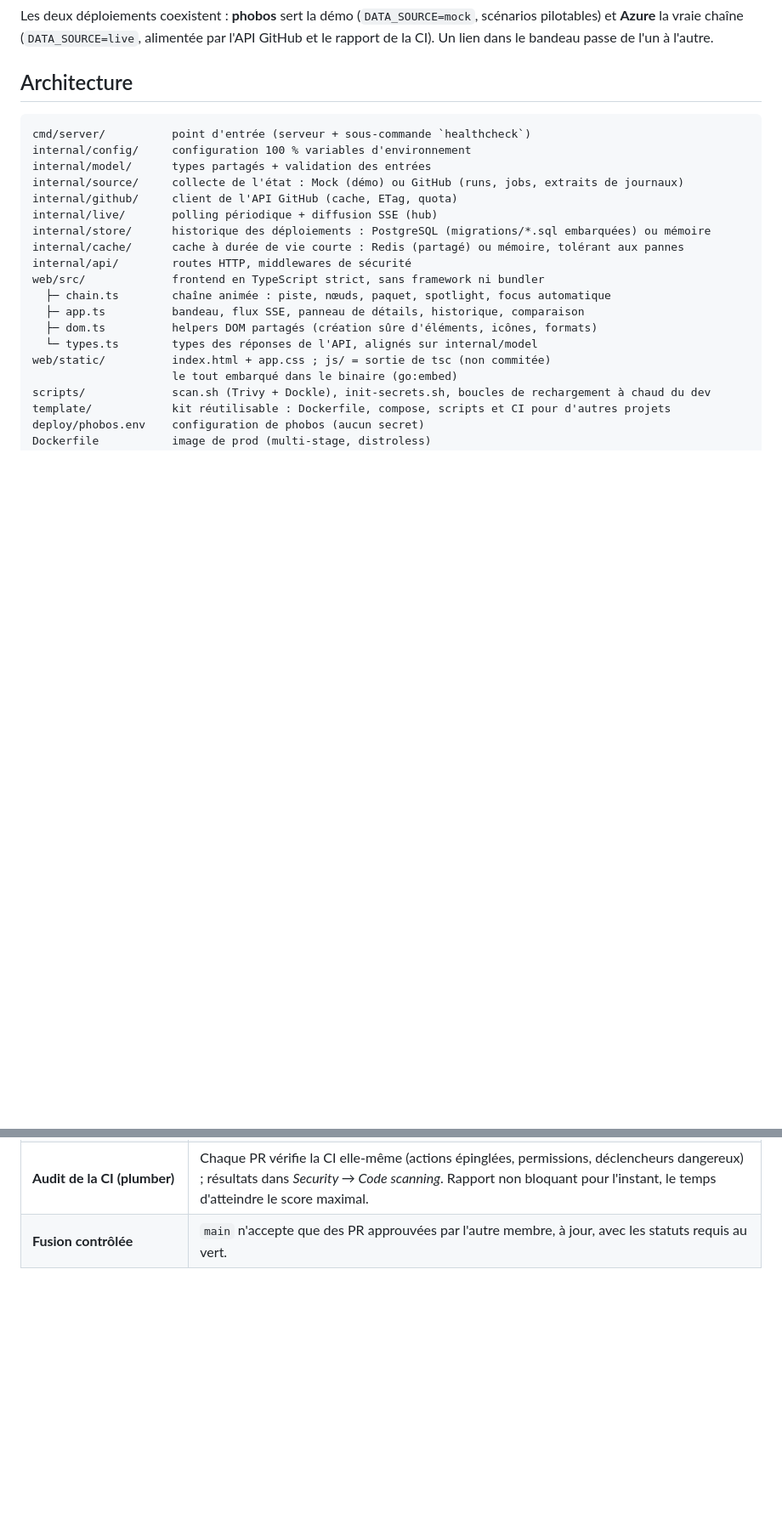
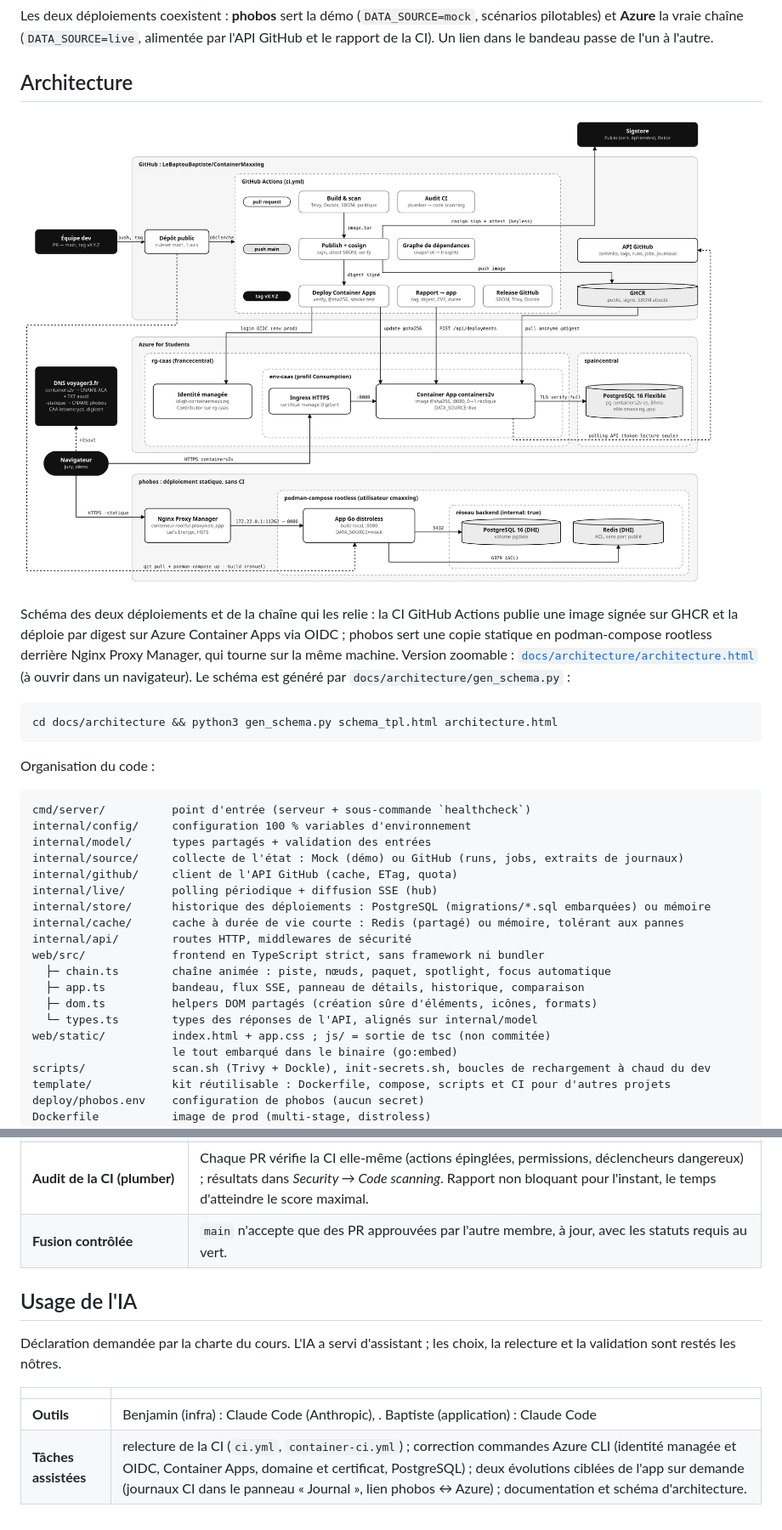
Before and after one commit to LeBaptouBaptiste/ContainerMaxxing, a Markdown page: README.md, 2 parts joined by grey strips. Shown at 85% size. GitHub-like rendering; pictures changed too: docs/architecture/architecture.png (added); blank space fills up the shorter version.

Commit message:
ADD: better doc

````diff
--- a/README.md
+++ b/README.md
@@ -26,6 +26,20 @@ la vraie chaîne (`DATA_SOURCE=live`, alimentée par l'API GitHub et le rapport
 passe de l'un à l'autre.
 
 ## Architecture
+
+![Architecture locale (phobos) et cloud (Azure) de ContainerMaxxing](docs/architecture/architecture.png)
+
+Schéma des deux déploiements et de la chaîne qui les relie : la CI GitHub Actions publie une image signée sur
+GHCR et la déploie par digest sur Azure Container Apps via OIDC ; phobos sert une copie statique en
+podman-compose rootless derrière Nginx Proxy Manager, qui tourne sur la même machine. Version zoomable :
+[`docs/architecture/architecture.html`](docs/architecture/architecture.html) (à ouvrir dans un navigateur).
+Le schéma est généré par `docs/architecture/gen_schema.py` :
+
+```bash
+cd docs/architecture && python3 gen_schema.py schema_tpl.html architecture.html
+```
+
+Organisation du code :
 
 ```
 cmd/server/          point d'entrée (serveur + sous-commande `healthcheck`)
@@ -539,3 +553,13 @@ curl -X POST http://localhost:8080/api/deployments \
 | **Graphe de dépendances et alertes** | Le SBOM est envoyé au graphe de dépendances de GitHub : une CVE publiée après la release déclenche une alerte Dependabot. |
 | **Audit de la CI (plumber)** | Chaque PR vérifie la CI elle-même (actions épinglées, permissions, déclencheurs dangereux) ; résultats dans *Security → Code scanning*. Rapport non bloquant pour l'instant, le temps d'atteindre le score maximal. |
 | **Fusion contrôlée** | `main` n'accepte que des PR approuvées par l'autre membre, à jour, avec les statuts requis au vert. |
+
+## Usage de l'IA
+
+Déclaration demandée par la charte du cours. L'IA a servi d'assistant ; les choix, la relecture et la validation
+sont restés les nôtres.
+
+| | |
+|---|---|
+| **Outils** | Benjamin (infra) : Claude Code (Anthropic), . Baptiste (application) : Claude Code|
+| **Tâches assistées** | relecture de la CI (`ci.yml`, `container-ci.yml`) ; correction commandes Azure CLI (identité managée et OIDC, Container Apps, domaine et certificat, PostgreSQL) ; deux évolutions ciblées de l'app sur demande (journaux CI dans le panneau « Journal », lien phobos ↔ Azure) ; documentation et schéma d'architecture. |
````
Also changed, not shown: 1 other file.
